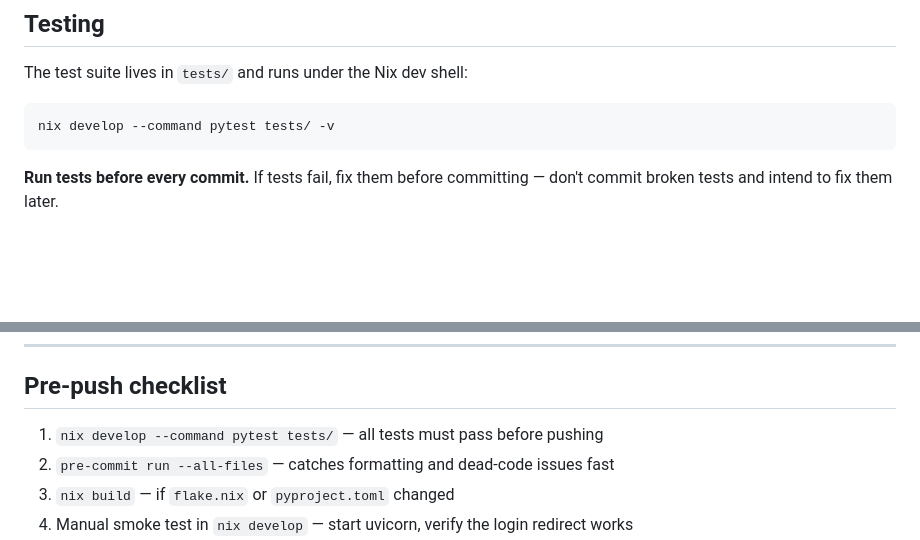
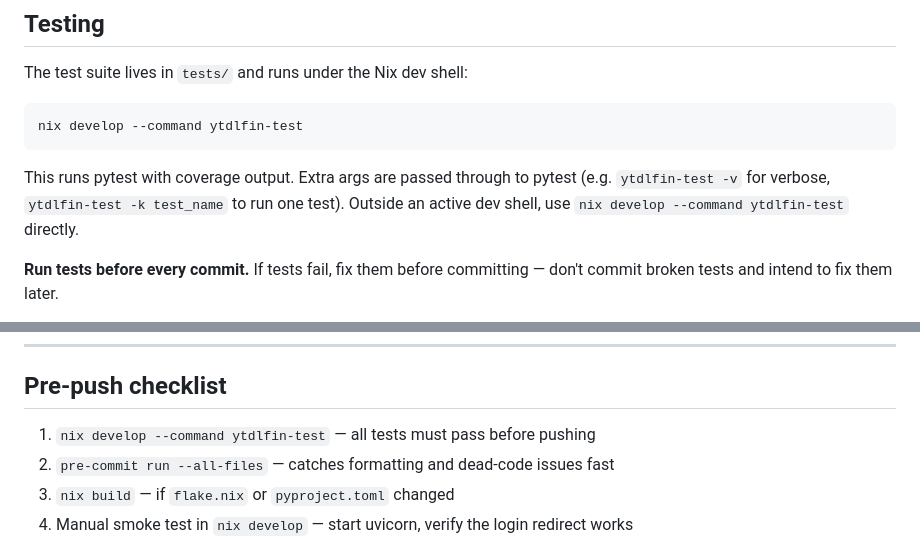
Before and after one commit to genebean/ytdlfin, a Markdown page: AGENTS.md, 2 parts joined by grey strips. Drawn GitHub-style; blank space fills up the shorter version.

Commit message:
docs: update AGENTS.md test command to ytdlfin-test
Replace raw pytest invocations with the ytdlfin-test dev shell command
in both the Testing section and the pre-push checklist.

Co-Authored-By: Claude Sonnet 4.6 <noreply@anthropic.com>

````diff
--- a/AGENTS.md
+++ b/AGENTS.md
@@ -201,8 +201,12 @@ architecture, data model, API, or module options.
 The test suite lives in `tests/` and runs under the Nix dev shell:
 
 ```
-nix develop --command pytest tests/ -v
+nix develop --command ytdlfin-test
 ```
+
+This runs pytest with coverage output. Extra args are passed through to pytest
+(e.g. `ytdlfin-test -v` for verbose, `ytdlfin-test -k test_name` to run one test).
+Outside an active dev shell, use `nix develop --command ytdlfin-test` directly.
 
 **Run tests before every commit.** If tests fail, fix them before committing —
 don't commit broken tests and intend to fix them later.
@@ -237,7 +241,7 @@ Test files map to source modules:
 
 ## Pre-push checklist
 
-1. `nix develop --command pytest tests/` — all tests must pass before pushing
+1. `nix develop --command ytdlfin-test` — all tests must pass before pushing
 2. `pre-commit run --all-files` — catches formatting and dead-code issues fast
 3. `nix build` — if `flake.nix` or `pyproject.toml` changed
 4. Manual smoke test in `nix develop` — start uvicorn, verify the login redirect works
````
